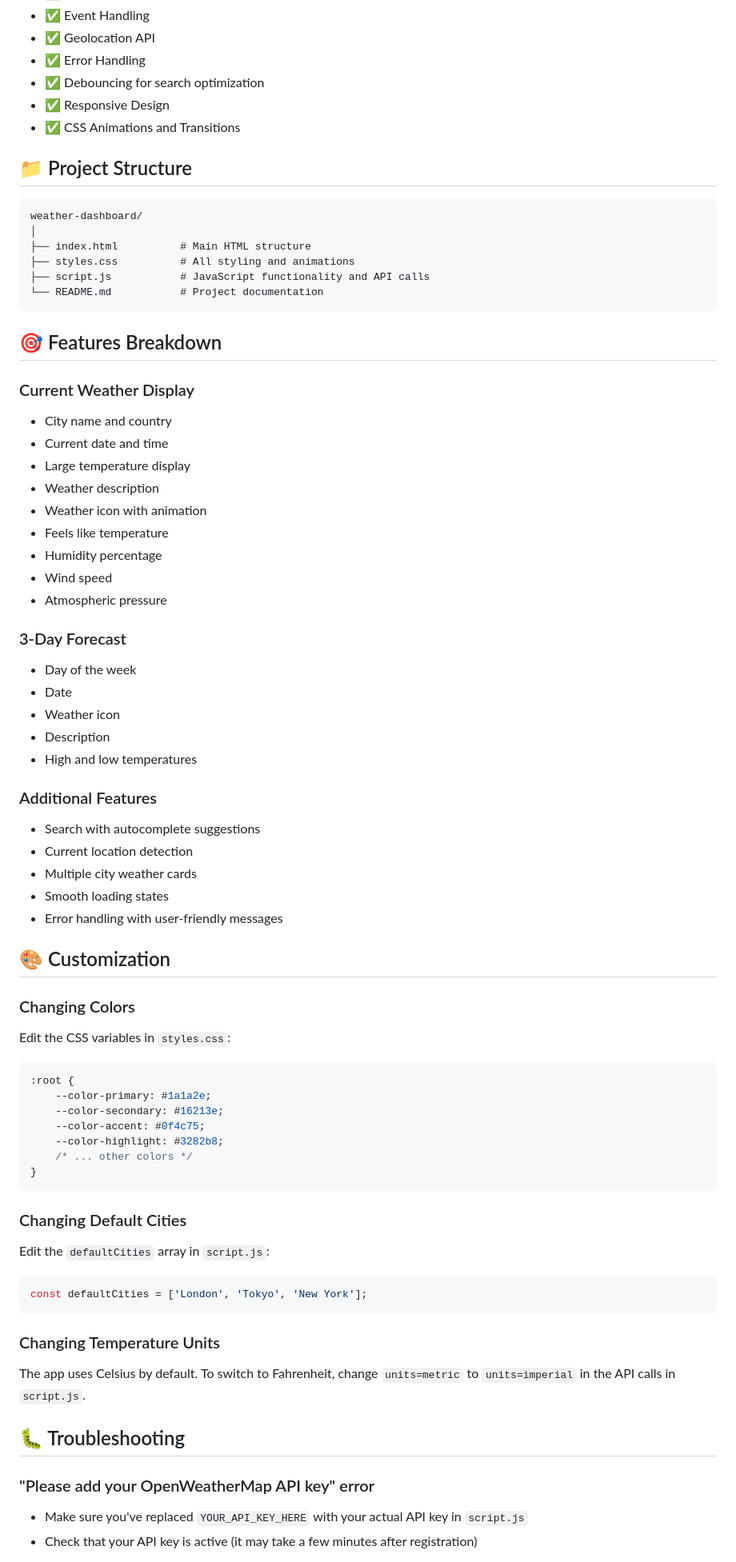
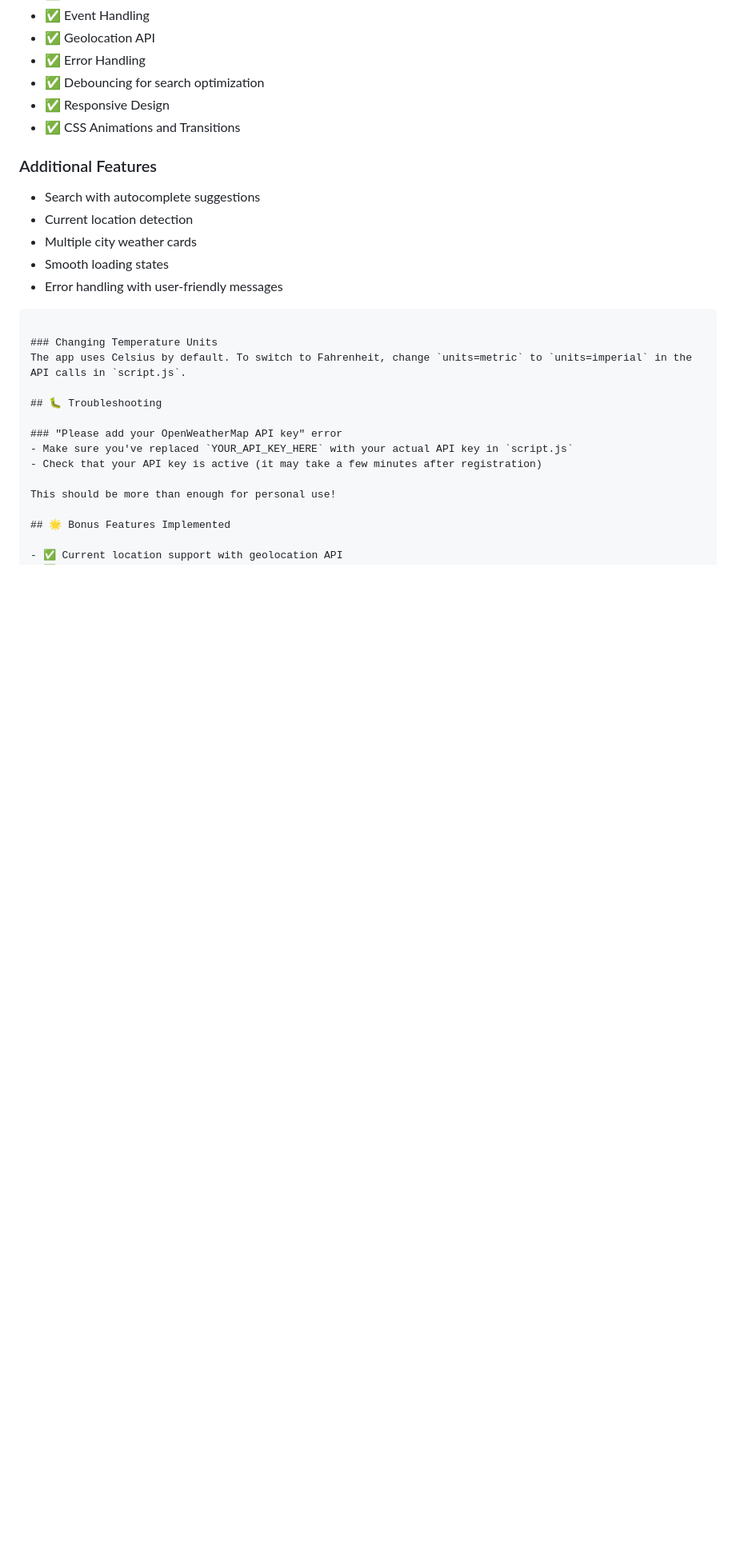
Before and after one commit to mahamsaleem5/Real-time-weather-dashboard, a Markdown page: README.md, the part around one of its changes. Shown at 80% size. Drawn GitHub-style; blank space fills up the shorter version.

````diff
--- a/README.md
+++ b/README.md
@@ -105,64 +81,12 @@ A beautiful, modern weather dashboard that displays real-time weather data for m
 - ✅ Responsive Design
 - ✅ CSS Animations and Transitions
 
-## 📁 Project Structure
-
-```
-weather-dashboard/
-│
-├── index.html          # Main HTML structure
-├── styles.css          # All styling and animations
-├── script.js           # JavaScript functionality and API calls
-└── README.md           # Project documentation
-```
-
-## 🎯 Features Breakdown
-
-### Current Weather Display
-- City name and country
-- Current date and time
-- Large temperature display
-- Weather description
-- Weather icon with animation
-- Feels like temperature
-- Humidity percentage
-- Wind speed
-- Atmospheric pressure
-
-### 3-Day Forecast
-- Day of the week
-- Date
-- Weather icon
-- Description
-- High and low temperatures
-
 ### Additional Features
 - Search with autocomplete suggestions
 - Current location detection
 - Multiple city weather cards
 - Smooth loading states
 - Error handling with user-friendly messages
-
-## 🎨 Customization
-
-### Changing Colors
-Edit the CSS variables in `styles.css`:
-
-```css
-:root {
-    --color-primary: #1a1a2e;
-    --color-secondary: #16213e;
-    --color-accent: #0f4c75;
-    --color-highlight: #3282b8;
-    /* ... other colors */
-}
-```
-
-### Changing Default Cities
-Edit the `defaultCities` array in `script.js`:
-
-```javascript
-const defaultCities = ['London', 'Tokyo', 'New York'];
 ```
 
 ### Changing Temperature Units
````
Also changed, not shown: other parts of README.md (+0 -62 lines).
